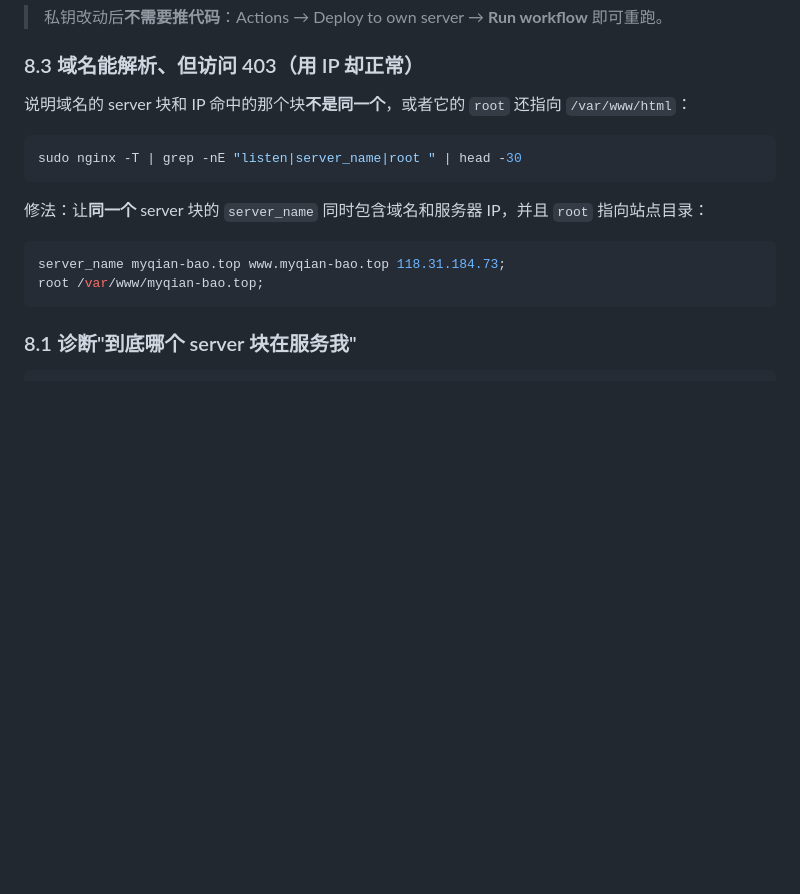
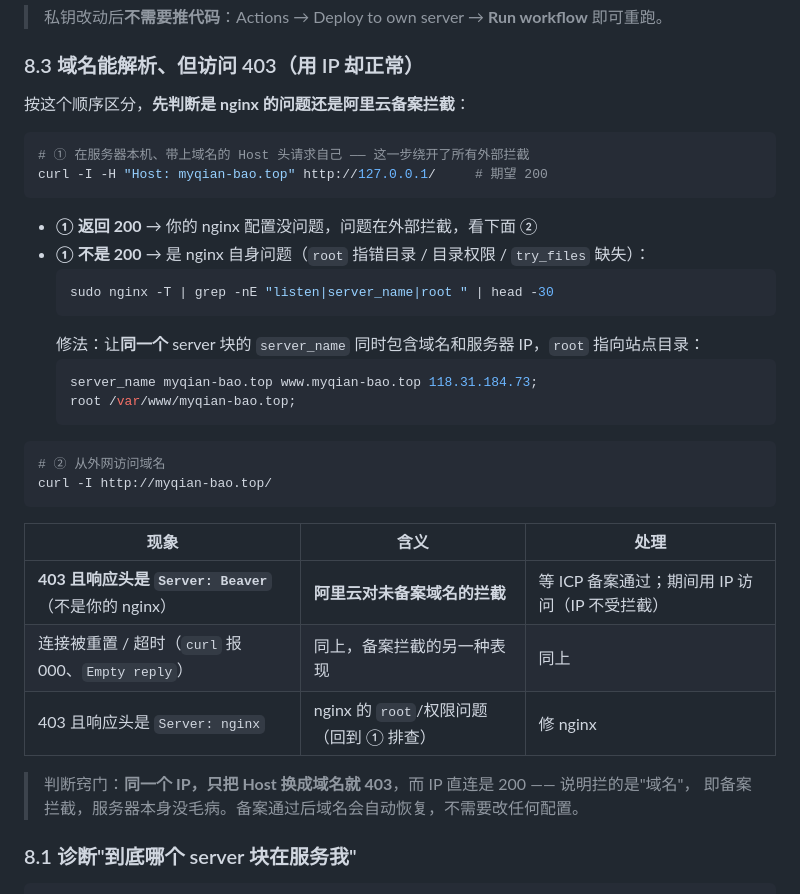
Before and after one commit to Fire0King/Fire0King.github.io, a Markdown page: docs/deploy-own-server.md, the part around the change. Rendered like a GitHub page; blank space fills up the shorter version.

Commit message:
docs(deploy): 8.3 改为区分「nginx 自身问题」与「阿里云未备案拦截」
实测结论：同一台机器 Host=IP 返回 200（Server: nginx/1.28.3），Host=域名返回 403 且
响应头是 Server: Beaver（不是 nginx）—— 说明拦的是域名，也就是未备案拦截，服务器配置没毛病。
因此 8.3 改成先在本机用 Host 头自测（绕开外部拦截），再按响应头区分两种 403。

````diff
--- a/docs/deploy-own-server.md
+++ b/docs/deploy-own-server.md
@@ -630,18 +630,37 @@ tar -xzf /root/backup/blog-20260918-1200.tgz -C /var/www/myqian-bao.top
 
 ### 8.3 域名能解析、但访问 403（用 IP 却正常）
 
-说明域名的 server 块和 IP 命中的那个块**不是同一个**，或者它的 `root` 还指向 `/var/www/html`：
+按这个顺序区分，**先判断是 nginx 的问题还是阿里云备案拦截**：
 
 ```bash
-sudo nginx -T | grep -nE "listen|server_name|root " | head -30
+# ① 在服务器本机、带上域名的 Host 头请求自己 —— 这一步绕开了所有外部拦截
+curl -I -H "Host: myqian-bao.top" http://127.0.0.1/     # 期望 200
 ```
 
-修法：让**同一个** server 块的 `server_name` 同时包含域名和服务器 IP，并且 `root` 指向站点目录：
+- **① 返回 200** → 你的 nginx 配置没问题，问题在外部拦截，看下面 ②
+- **① 不是 200** → 是 nginx 自身问题（`root` 指错目录 / 目录权限 / `try_files` 缺失）：
+  ```bash
+  sudo nginx -T | grep -nE "listen|server_name|root " | head -30
+  ```
+  修法：让**同一个** server 块的 `server_name` 同时包含域名和服务器 IP，`root` 指向站点目录：
+  ```nginx
+  server_name myqian-bao.top www.myqian-bao.top 118.31.184.73;
+  root /var/www/myqian-bao.top;
+  ```
 
-```nginx
-server_name myqian-bao.top www.myqian-bao.top 118.31.184.73;
-root /var/www/myqian-bao.top;
+```bash
+# ② 从外网访问域名
+curl -I http://myqian-bao.top/
 ```
+
+| 现象 | 含义 | 处理 |
+| --- | --- | --- |
+| **403 且响应头是 `Server: Beaver`**（不是你的 nginx） | **阿里云对未备案域名的拦截** | 等 ICP 备案通过；期间用 IP 访问（IP 不受拦截） |
+| 连接被重置 / 超时（`curl` 报 000、`Empty reply`） | 同上，备案拦截的另一种表现 | 同上 |
+| 403 且响应头是 `Server: nginx` | nginx 的 `root`/权限问题（回到 ① 排查） | 修 nginx |
+
+> 判断窍门：**同一个 IP，只把 Host 换成域名就 403**，而 IP 直连是 200 —— 说明拦的是"域名"，
+> 即备案拦截，服务器本身没毛病。备案通过后域名会自动恢复，不需要改任何配置。
 
 
 ### 8.1 诊断"到底哪个 server 块在服务我"
````
